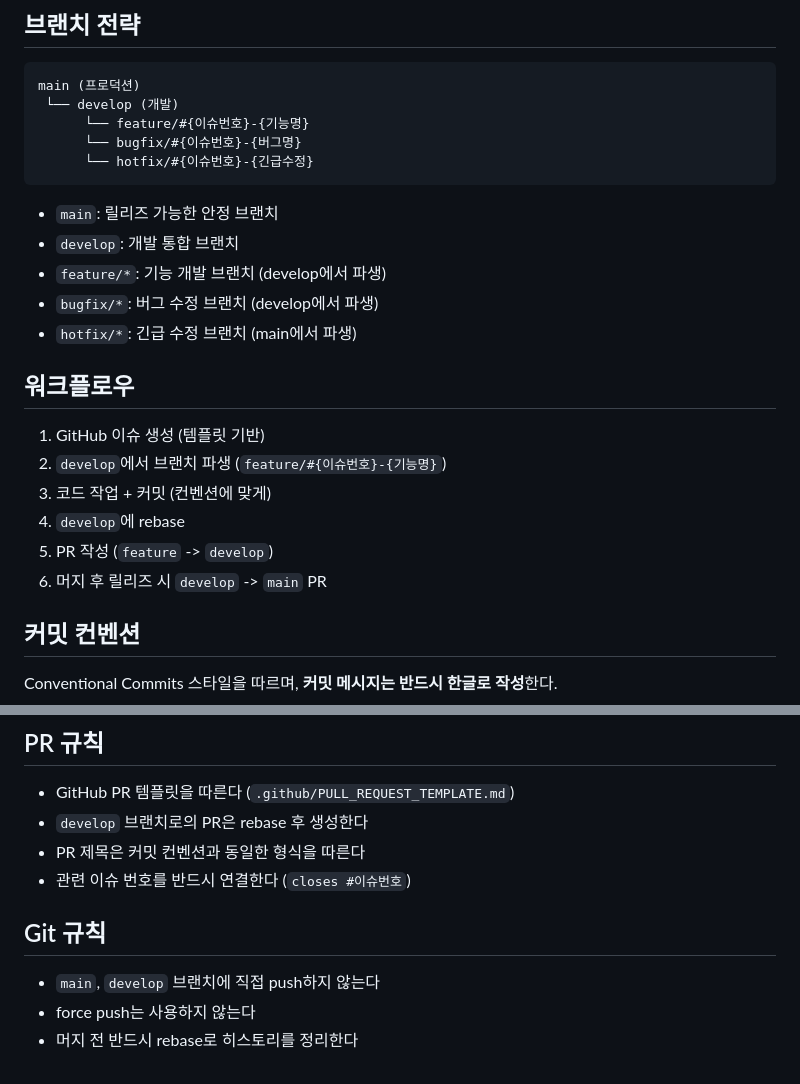
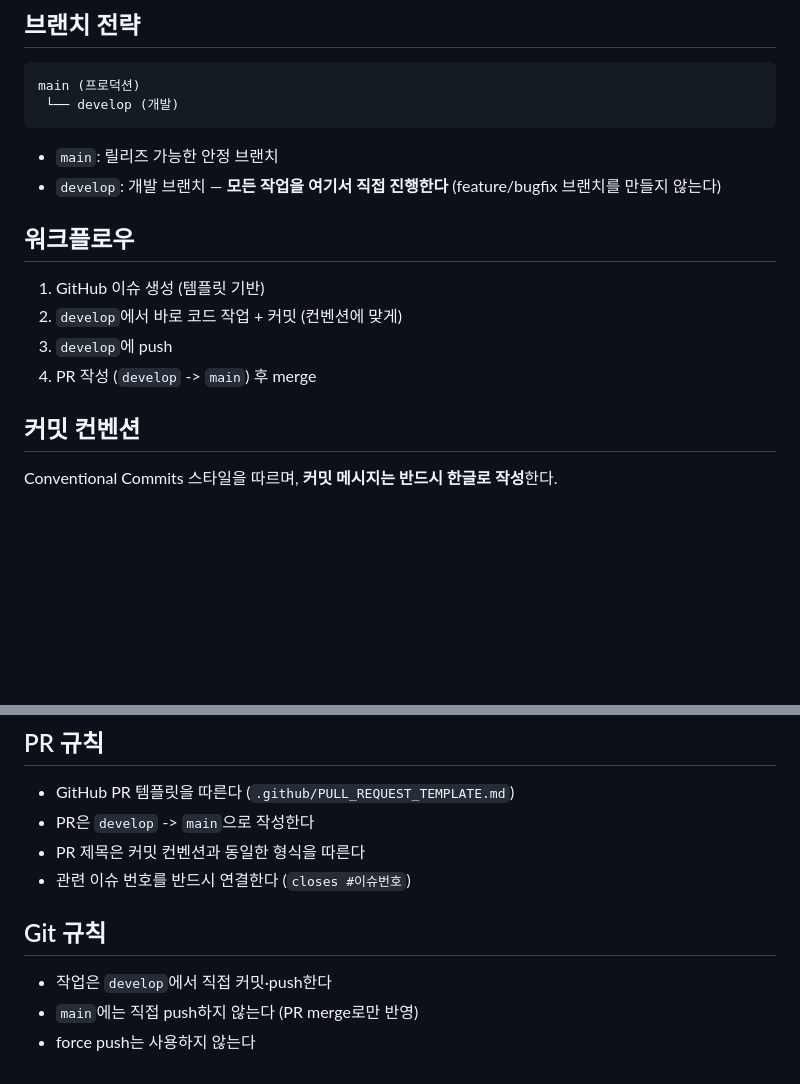
Before and after one commit to shinseunguk/Vellure, a Markdown page: CLAUDE.md, 2 parts joined by grey strips. Rendered like a GitHub page; blank space fills up the shorter version.

Commit message:
docs: 브랜치 전략을 develop 직접 작업 방식으로 변경
feature/bugfix 브랜치를 만들지 않고 develop에서 바로 작업한 뒤
develop -> main PR로 머지하는 흐름으로 단순화한다.

````diff
--- a/CLAUDE.md
+++ b/CLAUDE.md
@@ -30,25 +30,17 @@ Vellure/
 ```
 main (프로덕션)
  └── develop (개발)
-      └── feature/#{이슈번호}-{기능명}
-      └── bugfix/#{이슈번호}-{버그명}
-      └── hotfix/#{이슈번호}-{긴급수정}
 ```
 
 - `main`: 릴리즈 가능한 안정 브랜치
-- `develop`: 개발 통합 브랜치
-- `feature/*`: 기능 개발 브랜치 (develop에서 파생)
-- `bugfix/*`: 버그 수정 브랜치 (develop에서 파생)
-- `hotfix/*`: 긴급 수정 브랜치 (main에서 파생)
+- `develop`: 개발 브랜치 — **모든 작업을 여기서 직접 진행한다** (feature/bugfix 브랜치를 만들지 않는다)
 
 ## 워크플로우
 
 1. GitHub 이슈 생성 (템플릿 기반)
-2. `develop`에서 브랜치 파생 (`feature/#{이슈번호}-{기능명}`)
-3. 코드 작업 + 커밋 (컨벤션에 맞게)
-4. `develop`에 rebase
-5. PR 작성 (`feature` -> `develop`)
-6. 머지 후 릴리즈 시 `develop` -> `main` PR
+2. `develop`에서 바로 코드 작업 + 커밋 (컨벤션에 맞게)
+3. `develop`에 push
+4. PR 작성 (`develop` -> `main`) 후 merge
 
 ## 커밋 컨벤션
 
@@ -115,12 +107,12 @@ chore: SwiftLint 설정 추가
 ## PR 규칙
 
 - GitHub PR 템플릿을 따른다 (`.github/PULL_REQUEST_TEMPLATE.md`)
-- `develop` 브랜치로의 PR은 rebase 후 생성한다
+- PR은 `develop` -> `main`으로 작성한다
 - PR 제목은 커밋 컨벤션과 동일한 형식을 따른다
 - 관련 이슈 번호를 반드시 연결한다 (`closes #이슈번호`)
 
 ## Git 규칙
 
-- `main`, `develop` 브랜치에 직접 push하지 않는다
+- 작업은 `develop`에서 직접 커밋·push한다
+- `main`에는 직접 push하지 않는다 (PR merge로만 반영)
 - force push는 사용하지 않는다
-- 머지 전 반드시 rebase로 히스토리를 정리한다
````
